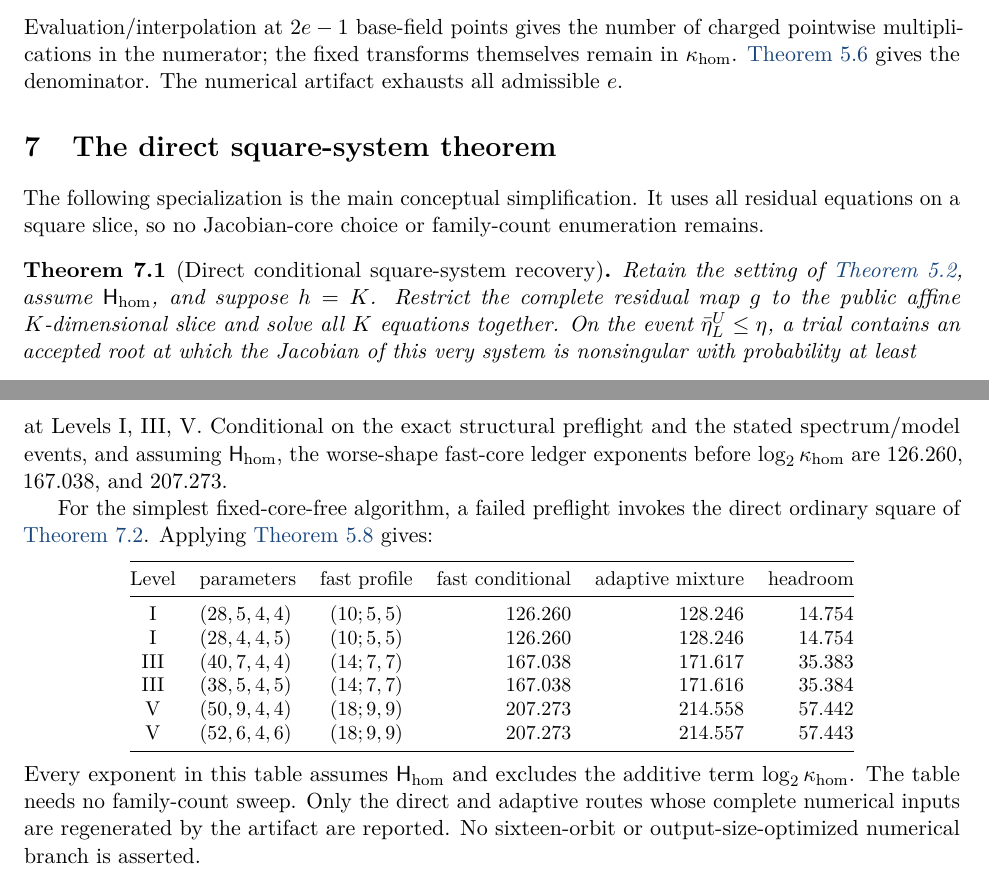
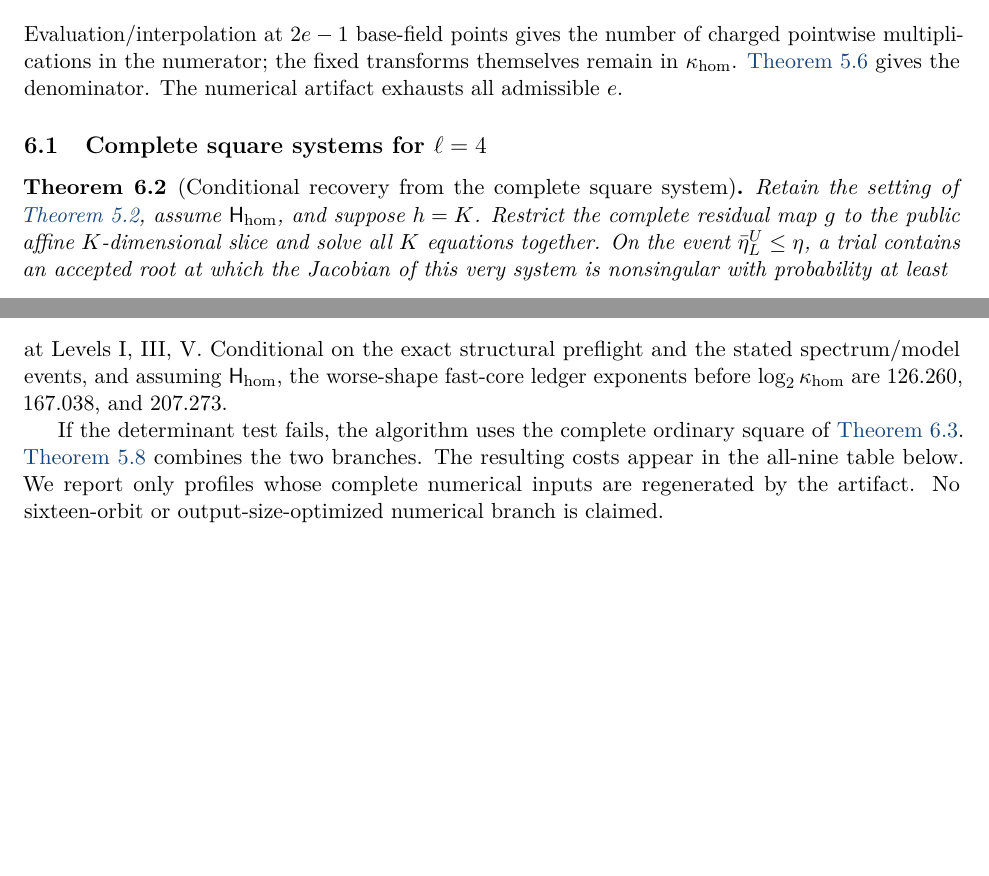
Before and after one commit to GUJustin/SNOVA, a LaTeX paper (symmetry_quotient_attack/paper.tex): two parts of pages 26 and 34 of 47, joined at a grey line, cut so that both start at the same text, the shorter picture padded with empty space. Compiled offline with pdfLaTeX.

Commit message:
docs(concrete-paper): consolidate recovery sections

```diff
--- a/symmetry_quotient_attack/paper.tex
+++ b/symmetry_quotient_attack/paper.tex
@@ -1907,14 +1911,10 @@ denominator.  The numerical artifact
 exhausts all admissible $e$.
 
 
-\section{The direct square-system theorem}
+\subsection{Complete square systems for \texorpdfstring{$\ell=4$}{ell=4}}
 \label{sec:sq-complete-square}
 
-The following specialization is the main conceptual simplification.  It uses
-all residual equations on a square slice, so no Jacobian-core choice or
-family-count enumeration remains.
-
-\begin{theorem}[Direct conditional square-system recovery]
+\begin{theorem}[Conditional recovery from the complete square system]
 \label{thm:sq-direct-square}
 Retain the setting of \Cref{thm:sq-accepted-root}, assume
 $\mathsf H_{\rm hom}$, and suppose $h=K$.
@@ -2540,31 +2544,14 @@ stated spectrum/model events, and assuming $\mathsf H_{\rm hom}$, the
 worse-shape fast-core ledger exponents before $\log_2\kappa_{\rm hom}$ are
 $126.260$, $167.038$, and $207.273$.
 
-For the simplest fixed-core-free algorithm, a failed preflight invokes the
-direct ordinary square of \Cref{cor:sq-l4-direct-square}.  Applying
-\Cref{thm:sq-adaptive} gives:
-\begin{center}
-\small
-\begin{tabular}{@{}c l c r r r@{}}
-\toprule
-Level & parameters & fast profile & fast conditional & adaptive mixture & headroom\\
-\midrule
-I   & $(28,5,4,4)$ & $(10;5,5)$ & $126.260$ & $128.246$ & $14.754$\\
-I   & $(28,4,4,5)$ & $(10;5,5)$ & $126.260$ & $128.246$ & $14.754$\\
-III & $(40,7,4,4)$ & $(14;7,7)$ & $167.038$ & $171.617$ & $35.383$\\
-III & $(38,5,4,5)$ & $(14;7,7)$ & $167.038$ & $171.616$ & $35.384$\\
-V   & $(50,9,4,4)$ & $(18;9,9)$ & $207.273$ & $214.558$ & $57.442$\\
-V   & $(52,6,4,6)$ & $(18;9,9)$ & $207.273$ & $214.557$ & $57.443$\\
-\bottomrule
-\end{tabular}
-\end{center}
-Every exponent in this table assumes $\mathsf H_{\rm hom}$ and excludes the
-additive term $\log_2\kappa_{\rm hom}$.  The table needs no family-count sweep.
-Only the direct and adaptive routes
-whose complete numerical inputs are regenerated by the artifact are reported.
-No sixteen-orbit or output-size-optimized numerical branch is asserted.
-
-\section{Conditional costs with certified smaller systems}
+If the determinant test fails, the algorithm uses the complete ordinary
+square of \Cref{cor:sq-l4-direct-square}.  \Cref{thm:sq-adaptive} combines the
+two branches.  The resulting costs appear in the all-nine table below.  We
+report only profiles whose complete numerical inputs are regenerated by the
+artifact.  No sixteen-orbit or output-size-optimized numerical branch is
+claimed.
+
+\subsection{Optimized costs for all nine parameter shapes}
 \label{sec:sq-all-nine}
 
 The main theorem solves every equation in the square system.  The exact public
```
Also changed, not shown: symmetry_quotient_attack/paper.pdf, symmetry_quotient_attack/paper.tex (30 more changed lines), 5 other files.
